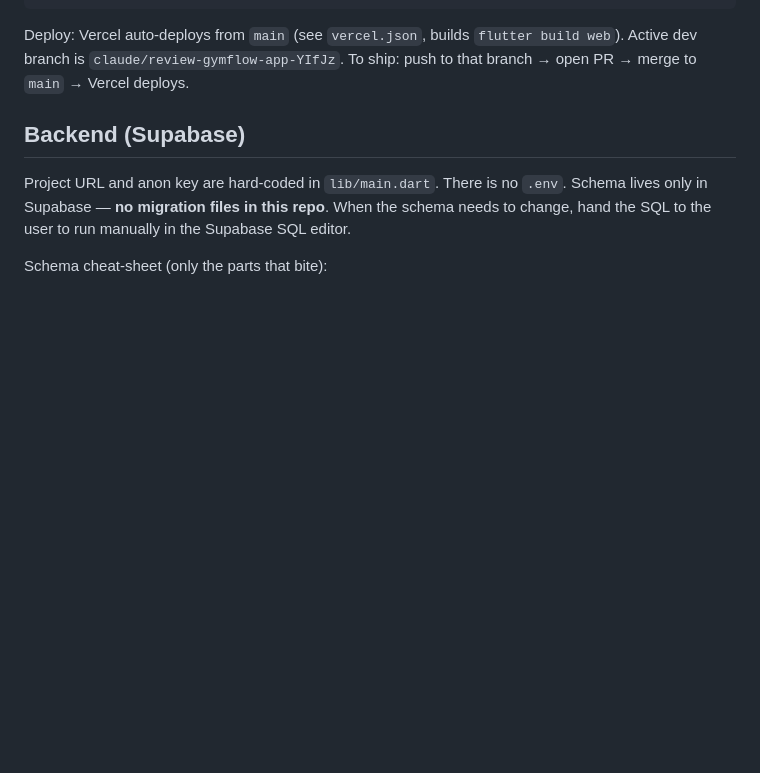
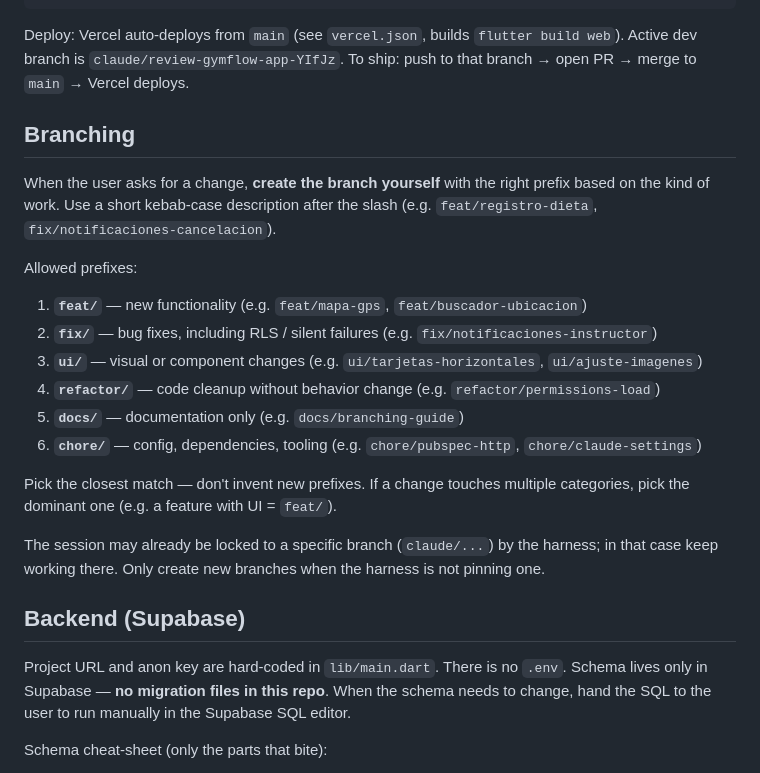
Before and after one commit to Miguel101-a/gymflow, a Markdown page: CLAUDE.md, the part around the change. Rendered like a GitHub page; blank space fills up the shorter version.

Commit message:
docs: guía de branching con 6 prefijos en CLAUDE.md (#18)
* Mejoras UI: scroll zoom mapa, imágenes completas y buscador de ubicación

- Habilita InteractiveFlag.scrollWheelZoom en el mapa del detalle de clase (cliente) para zoom con rueda del mouse en desktop
- Cambia BoxFit.cover → BoxFit.contain en el formulario de clase (admin/instructor) y en el detalle de clase (cliente) para mostrar imágenes sin recorte
- Muestra imagen real de la clase en tarjetas del dashboard (cliente) si existe imagen_url
- Agrega buscador de dirección (Nominatim/OSM) sobre el mapa en el formulario de clase: escribe una dirección y el mapa se mueve al punto encontrado
- Agrega dependencia explícita http: ^1.2.2

https://claude.ai/code/session_016yVomULZKBu3ZVec1S1rn4

* Aumentar altura del mapa GPS a 320px en detalle de clase y formulario

https://claude.ai/code/session_016yVomULZKBu3ZVec1S1rn4

* Ajustar imagen en lista de clases: BoxFit.cover → BoxFit.contain

https://claude.ai/code/session_016yVomULZKBu3ZVec1S1rn4

* Rediseñar tarjetas de clases y reservas como horizontales

- Lista de clases (Horario): imagen cuadrada 110px a la izquierda, info a la derecha; capacidad como chip "👥 Capacidad: 20"
- Reservas: imagen cuadrada 120px a la izquierda; badge de estado (CONFIRMADA/etc) compacto; nuevo chip "👥 N plazas" debajo del instructor
- Imágenes ahora con BoxFit.cover en contenedor cuadrado: se ven bien sin estiramientos y sin importar el aspect ratio original
- Layout más compacto, mejor uso del espacio en mobile y desktop, patrón estándar de apps de fitness

https://claude.ai/code/session_016yVomULZKBu3ZVec1S1rn4

* docs: agregar guía de branching con 6 prefijos

Estandariza el naming de ramas: feat, fix, ui, refactor, docs, chore.
Cuando el usuario pida un cambio, Claude debe crear la rama con el
prefijo correcto según el tipo de trabajo.

https://claude.ai/code/session_016yVomULZKBu3ZVec1S1rn4

---------

Co-authored-by: Claude <noreply@anthropic.com>

````diff
--- a/CLAUDE.md
+++ b/CLAUDE.md
@@ -16,6 +16,23 @@ flutter test test/foo_test.dart  # run a single test file
 ```
 
 Deploy: Vercel auto-deploys from `main` (see `vercel.json`, builds `flutter build web`). Active dev branch is `claude/review-gymflow-app-YIfJz`. To ship: push to that branch → open PR → merge to `main` → Vercel deploys.
+
+## Branching
+
+When the user asks for a change, **create the branch yourself** with the right prefix based on the kind of work. Use a short kebab-case description after the slash (e.g. `feat/registro-dieta`, `fix/notificaciones-cancelacion`).
+
+Allowed prefixes:
+
+1. **`feat/`** — new functionality (e.g. `feat/mapa-gps`, `feat/buscador-ubicacion`)
+2. **`fix/`** — bug fixes, including RLS / silent failures (e.g. `fix/notificaciones-instructor`)
+3. **`ui/`** — visual or component changes (e.g. `ui/tarjetas-horizontales`, `ui/ajuste-imagenes`)
+4. **`refactor/`** — code cleanup without behavior change (e.g. `refactor/permissions-load`)
+5. **`docs/`** — documentation only (e.g. `docs/branching-guide`)
+6. **`chore/`** — config, dependencies, tooling (e.g. `chore/pubspec-http`, `chore/claude-settings`)
+
+Pick the closest match — don't invent new prefixes. If a change touches multiple categories, pick the dominant one (e.g. a feature with UI = `feat/`).
+
+The session may already be locked to a specific branch (`claude/...`) by the harness; in that case keep working there. Only create new branches when the harness is not pinning one.
 
 ## Backend (Supabase)
 
````
